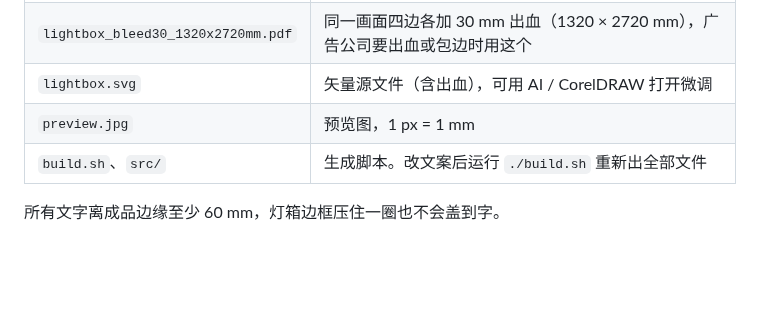
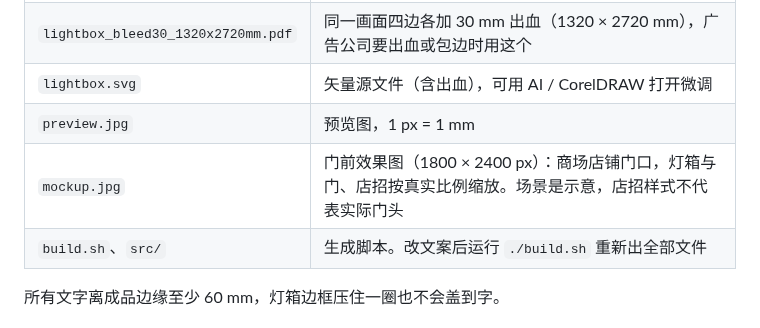
Before and after one commit to huosi012/smartview, a Markdown page: lightbox/README.md, the part around the change. GitHub-like rendering; blank space fills up the shorter version.

```diff
--- a/lightbox/README.md
+++ b/lightbox/README.md
@@ -26,6 +26,7 @@
 | `lightbox_bleed30_1320x2720mm.pdf` | 同一画面四边各加 30 mm 出血（1320 × 2720 mm），广告公司要出血或包边时用这个 |
 | `lightbox.svg` | 矢量源文件（含出血），可用 AI / CorelDRAW 打开微调 |
 | `preview.jpg` | 预览图，1 px = 1 mm |
+| `mockup.jpg` | 门前效果图（1800 × 2400 px）：商场店铺门口，灯箱与门、店招按真实比例缩放。场景是示意，店招样式不代表实际门头 |
 | `build.sh`、`src/` | 生成脚本。改文案后运行 `./build.sh` 重新出全部文件 |
 
 所有文字离成品边缘至少 60 mm，灯箱边框压住一圈也不会盖到字。
```
Also changed, not shown: lightbox/mockup.jpg (added), 4 other files.
